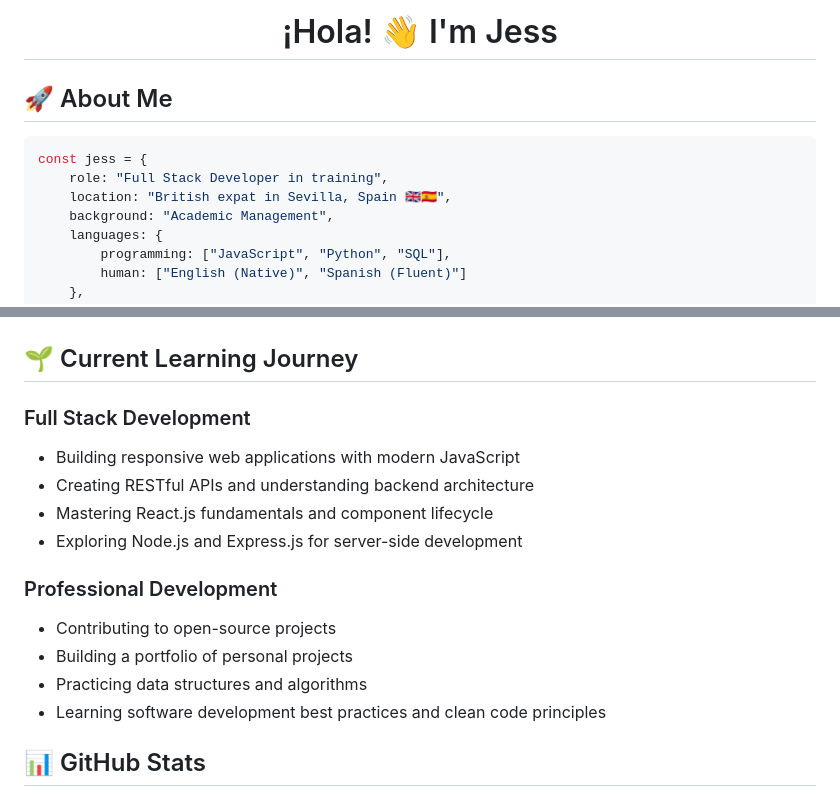
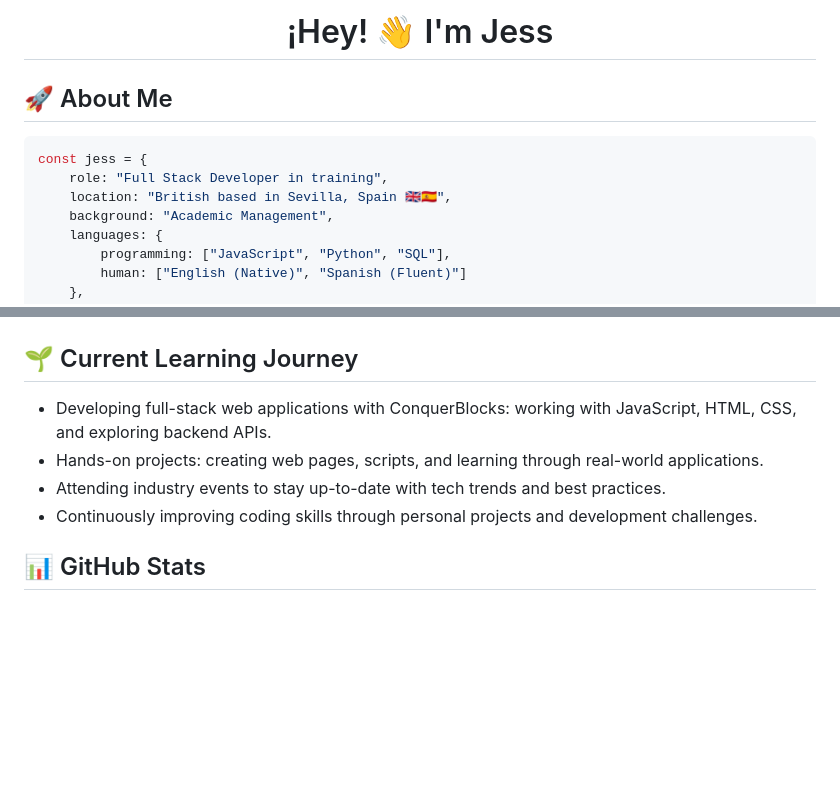
Before and after one commit to j3ssicabailey/j3ssicabailey, a Markdown page: README.md, 2 parts joined by grey strips. Drawn GitHub-style; blank space fills up the shorter version.

````diff
--- a/README.md
+++ b/README.md
@@ -1,11 +1,11 @@
-<h1 align="center">¡Hola! 👋 I'm Jess</h1>
+<h1 align="center">¡Hey! 👋 I'm Jess</h1>
 
 ## 🚀 About Me
 
 ```javascript
 const jess = {
     role: "Full Stack Developer in training",
-    location: "British expat in Sevilla, Spain 🇬🇧🇪🇸",
+    location: "British based in Sevilla, Spain 🇬🇧🇪🇸",
     background: "Academic Management",
     languages: {
         programming: ["JavaScript", "Python", "SQL"],
@@ -53,19 +93,13 @@ const jess = {
 
 </div>
 
+
 ## 🌱 Current Learning Journey
 
-### Full Stack Development
-- Building responsive web applications with modern JavaScript
-- Creating RESTful APIs and understanding backend architecture
-- Mastering React.js fundamentals and component lifecycle
-- Exploring Node.js and Express.js for server-side development
-
-### Professional Development
-- Contributing to open-source projects
-- Building a portfolio of personal projects
-- Practicing data structures and algorithms
-- Learning software development best practices and clean code principles
+- Developing full-stack web applications with ConquerBlocks: working with JavaScript, HTML, CSS, and exploring backend APIs.
+- Hands-on projects: creating web pages, scripts, and learning through real-world applications.
+- Attending industry events to stay up-to-date with tech trends and best practices.
+- Continuously improving coding skills through personal projects and development challenges.
 
 ## 📊 GitHub Stats
 
````
Also changed, not shown: other parts of README.md (+61 -24 lines).
